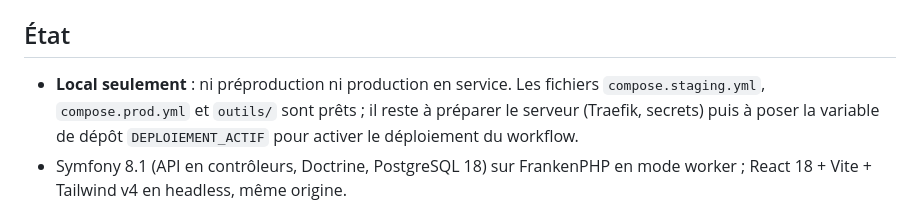
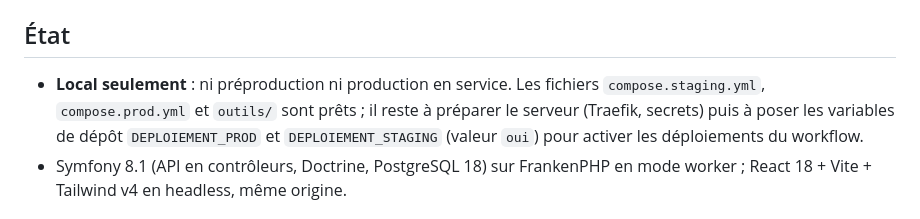
Before and after one commit to mmagny89/aqoj, a Markdown page: CLAUDE.md, the part around the change. Rendered like a GitHub page.

```diff
--- a/CLAUDE.md
+++ b/CLAUDE.md
@@ -4,7 +4,7 @@ Plateforme de découverte et de recommandation de jeux de société, alimentée
 - Résumés chargés selon le dossier : `app/CLAUDE.md` (back), `frontend/CLAUDE.md` (front). Fonctionnalités et procédures d'exploitation (tâches planifiées, import CSV) : `README.md` ; infrastructure : `README.docker.md`.
 
 ## État
-- **Local seulement** : ni préproduction ni production en service. Les fichiers `compose.staging.yml`, `compose.prod.yml` et `outils/` sont prêts ; il reste à préparer le serveur (Traefik, secrets) puis à poser la variable de dépôt `DEPLOIEMENT_ACTIF` pour activer le déploiement du workflow.
+- **Local seulement** : ni préproduction ni production en service. Les fichiers `compose.staging.yml`, `compose.prod.yml` et `outils/` sont prêts ; il reste à préparer le serveur (Traefik, secrets) puis à poser les variables de dépôt `DEPLOIEMENT_PROD` et `DEPLOIEMENT_STAGING` (valeur `oui`) pour activer les déploiements du workflow.
 - Symfony 8.1 (API en contrôleurs, Doctrine, PostgreSQL 18) sur FrankenPHP en mode worker ; React 18 + Vite + Tailwind v4 en headless, même origine.
 
 ## Infrastructure — règle qui fait autorité
```
Also changed, not shown: README.docker.md (+30 -0 lines), README.md (+1 -1 lines).
